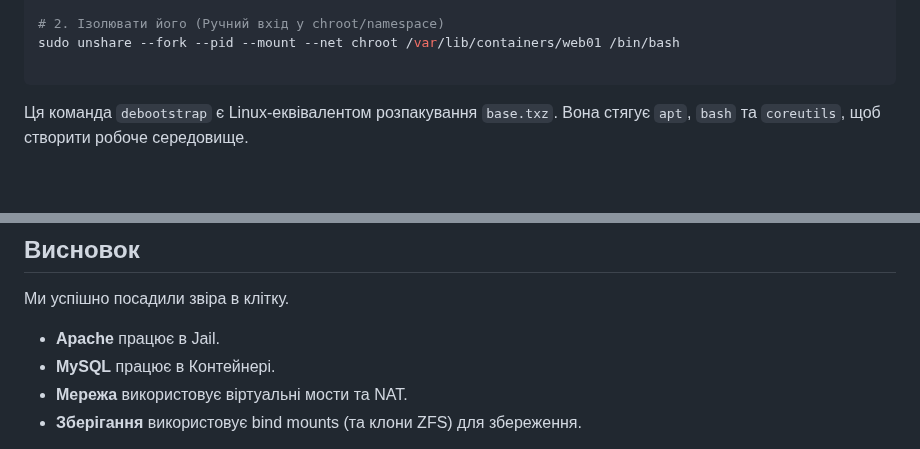
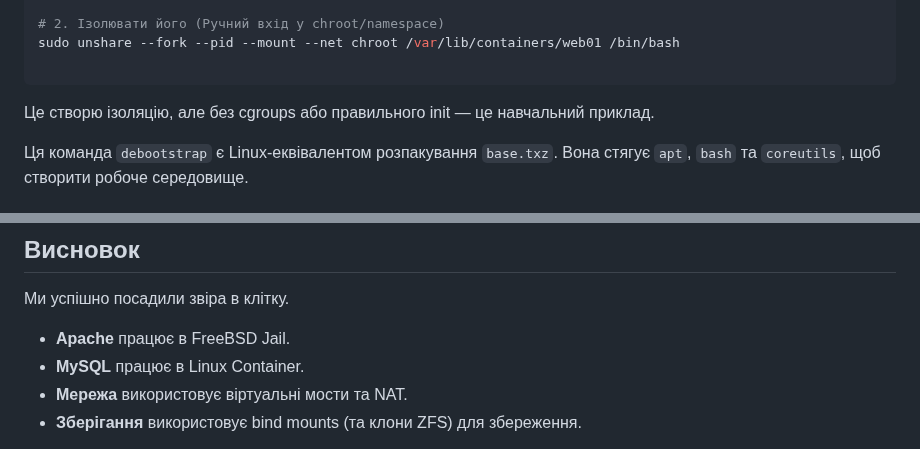
Before and after one commit to d3ep0ps/d3ep0ps.github.io, a Markdown page: posts/jails_conta.ua.md, 2 parts joined by grey strips. Drawn GitHub-style; blank space fills up the shorter version.

````diff
--- a/posts/jails_conta.ua.md
+++ b/posts/jails_conta.ua.md
@@ -143,6 +143,7 @@ sudo debootstrap --variant=minbase stable /var/lib/containers/web01 http://deb.d
 sudo unshare --fork --pid --mount --net chroot /var/lib/containers/web01 /bin/bash
 
 ```
+Це створю ізоляцію, але без cgroups або правильного init — це навчальний приклад.
 
 Ця команда `debootstrap` є Linux-еквівалентом розпакування `base.txz`. Вона стягує `apt`, `bash` та `coreutils`, щоб створити робоче середовище.
 
@@ -239,8 +240,8 @@ lxc config device add db01 mysqldata disk source=/data/mysql path=/var/lib/mysql
 
 Ми успішно посадили звіра в клітку.
 
-* **Apache** працює в Jail.
-* **MySQL** працює в Контейнері.
+* **Apache** працює в FreeBSD Jail.
+* **MySQL** працює в Linux Container.
 * **Мережа** використовує віртуальні мости та NAT.
 * **Зберігання** використовує bind mounts (та клони ZFS) для збереження.
 
````
Also changed, not shown: posts/jails_conta.md (+3 -2 lines).
